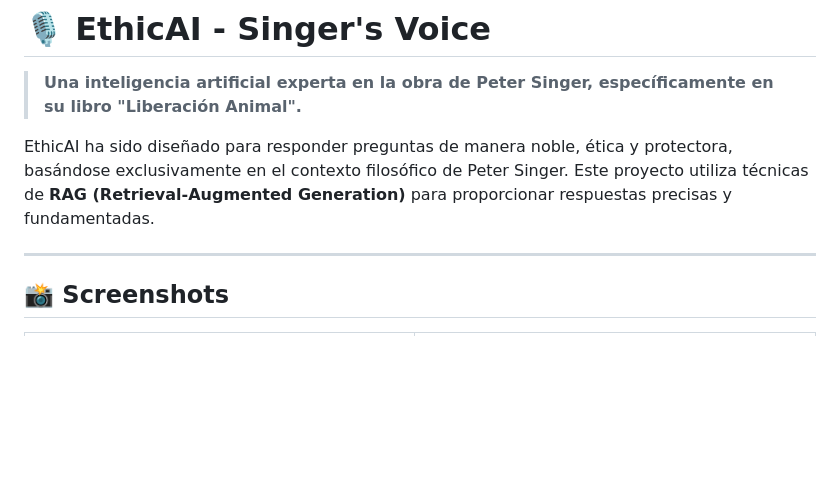
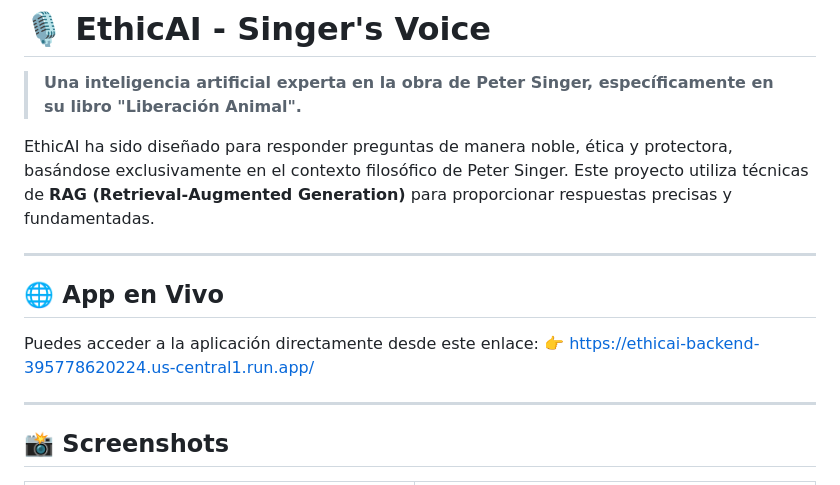
Before and after one commit to jlaracena/ethicAI-singers-voice, a Markdown page: README.md, the part around the change. Drawn GitHub-style; blank space fills up the shorter version.

Commit message:
docs: add live app link to README

```diff
--- a/README.md
+++ b/README.md
@@ -3,6 +3,12 @@
 > **Una inteligencia artificial experta en la obra de Peter Singer, específicamente en su libro "Liberación Animal".**
 
 EthicAI ha sido diseñado para responder preguntas de manera noble, ética y protectora, basándose exclusivamente en el contexto filosófico de Peter Singer. Este proyecto utiliza técnicas de **RAG (Retrieval-Augmented Generation)** para proporcionar respuestas precisas y fundamentadas.
+
+---
+
+## 🌐 App en Vivo
+
+Puedes acceder a la aplicación directamente desde este enlace: 👉 https://ethicai-backend-395778620224.us-central1.run.app/
 
 ---
 
```
